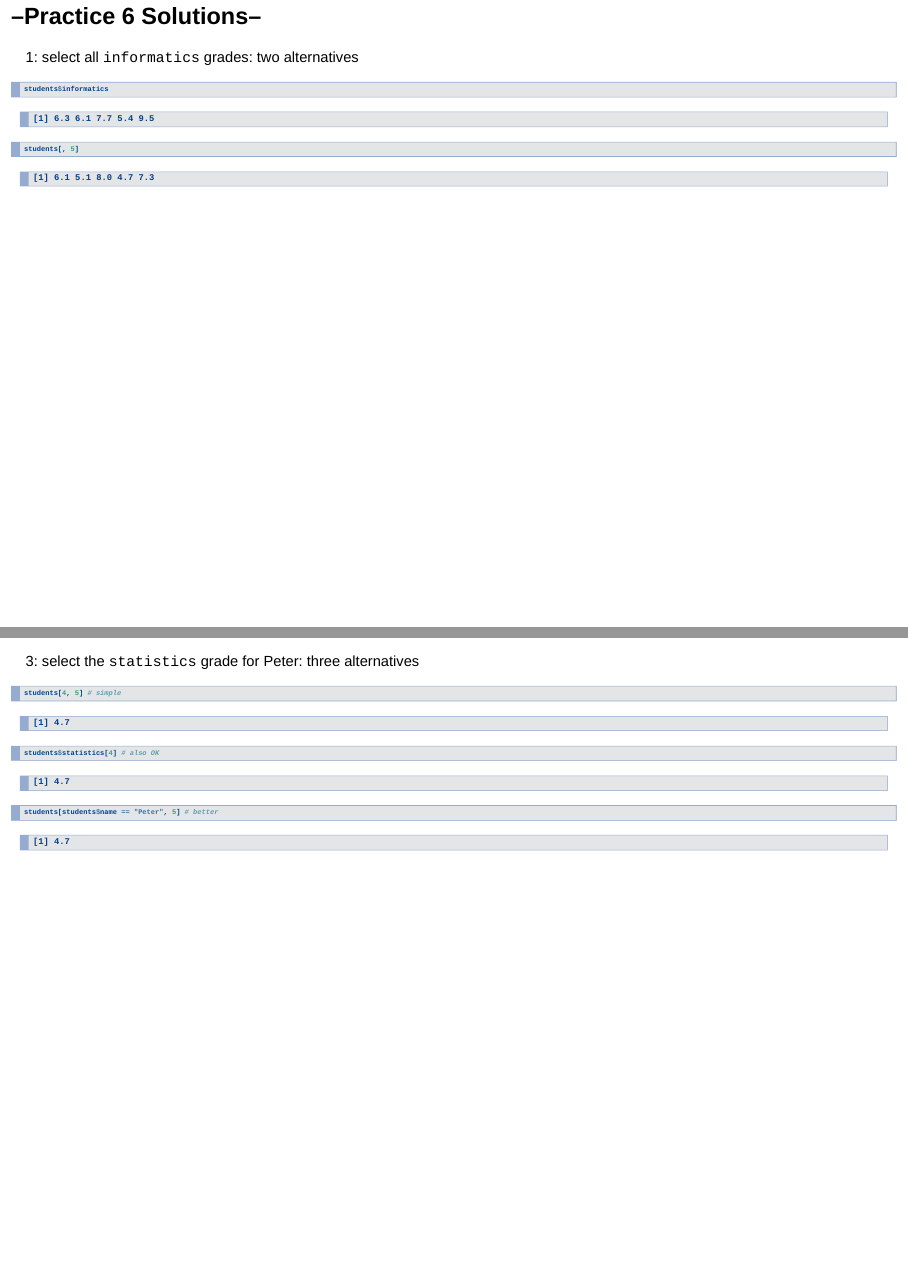
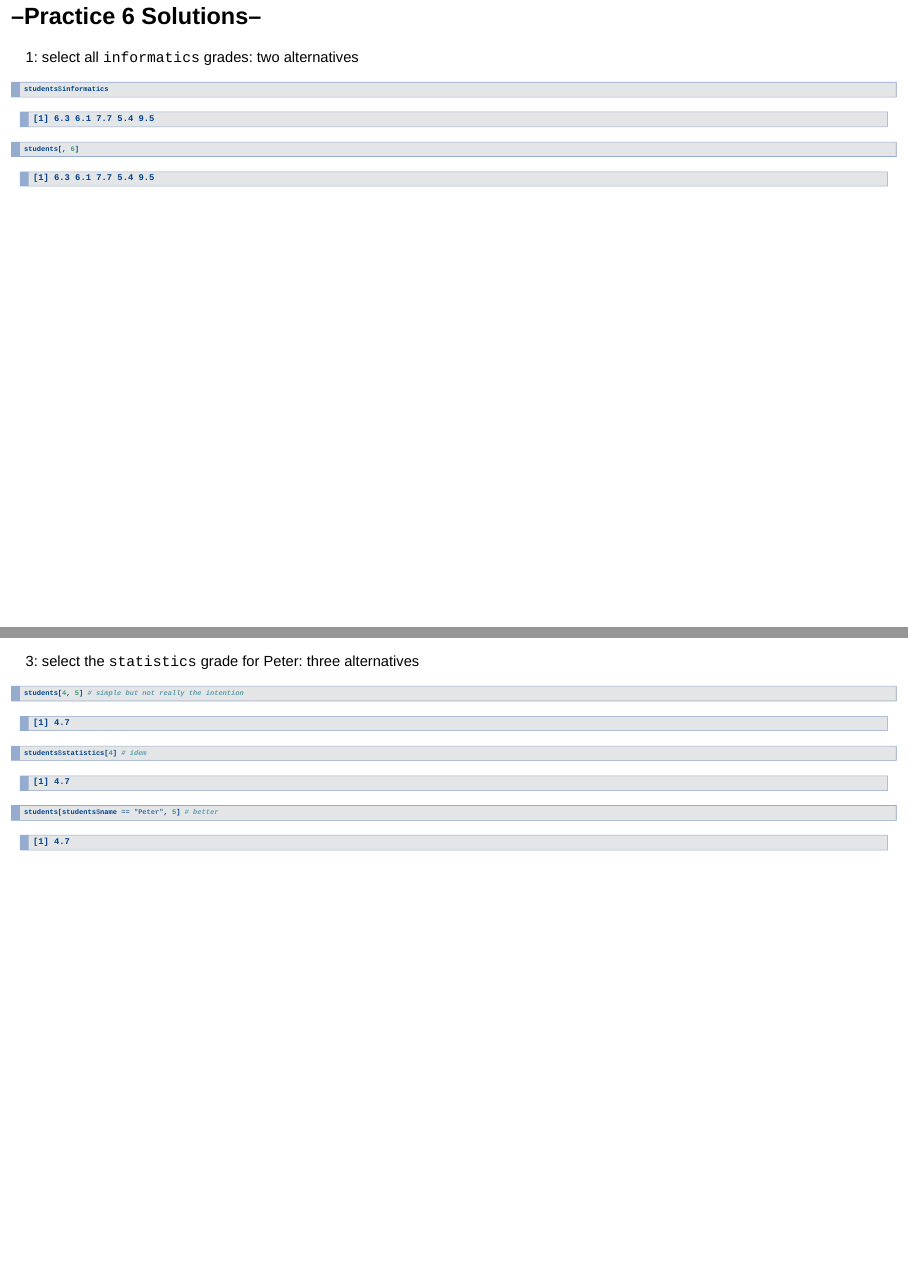
Before and after one commit to MichielNoback/intro_R_lessons, an R Markdown document (Intro_lesson_1.Rmd): pages 64 and 66 of 80, joined at a grey line. Rendered offline with R 4.5, knitr and Pandoc, with nearby package versions; drawn as Slidy slides in place of the format the file asks for.

Commit message:
fixed small errors

````diff
--- a/Intro_lesson_1.Rmd
+++ b/Intro_lesson_1.Rmd
@@ -595,7 +595,7 @@ Type `students` or `View(students)` in the console to verify you have it
 
 ```{r practice_sol_6_1}
 students$informatics
-students[, 5]
+students[, 6]
 ```
 
 ----
@@ -612,8 +612,8 @@ students[c(2, 3), ]
 3: select the `statistics` grade for Peter: three alternatives
 
 ```{r practice_sol_6_3}
-students[4, 5] # simple
-students$statistics[4] # also OK
+students[4, 5] # simple but not really the intention
+students$statistics[4] # idem
 students[students$name == "Peter", 5] # better
 ```
 
````
